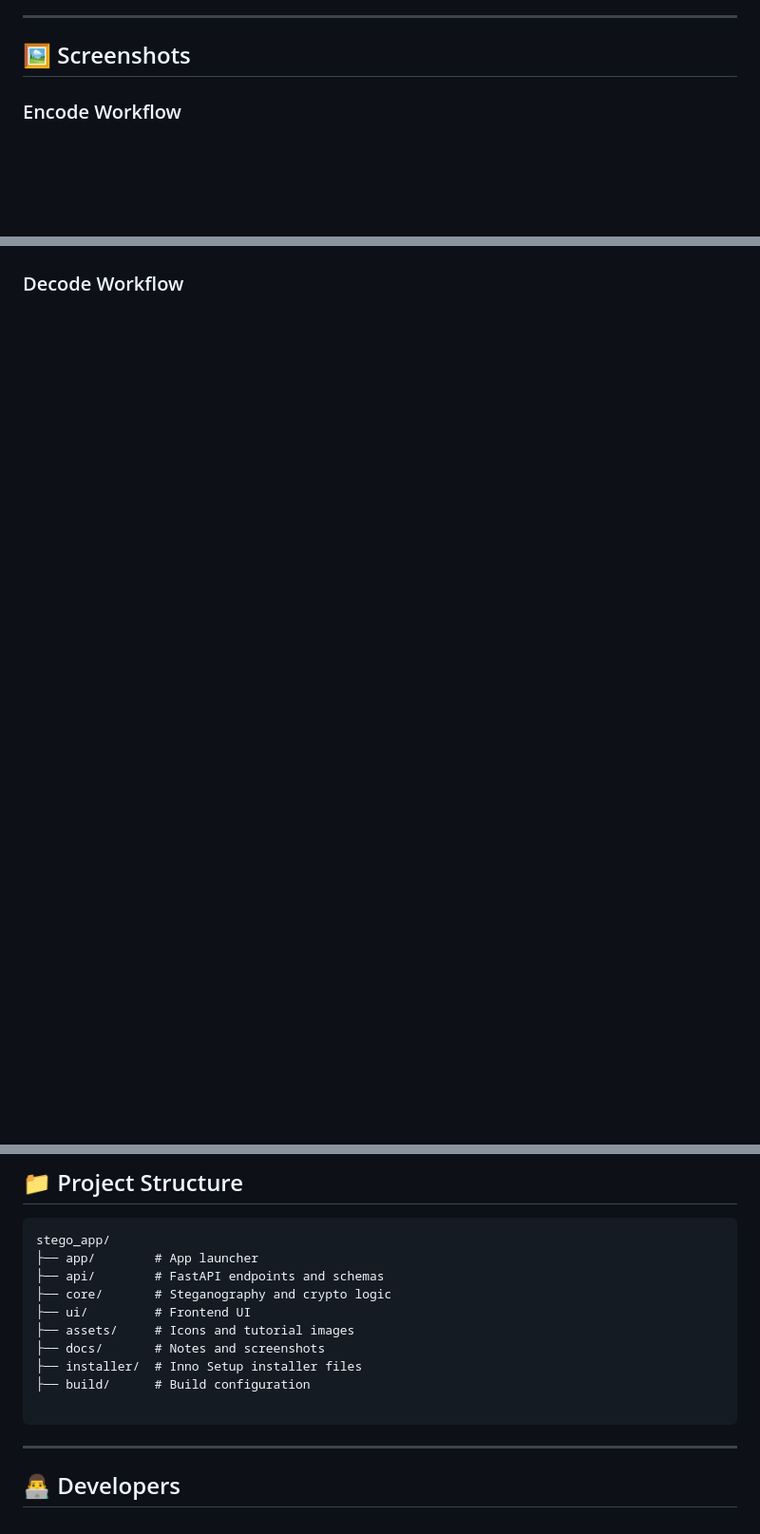
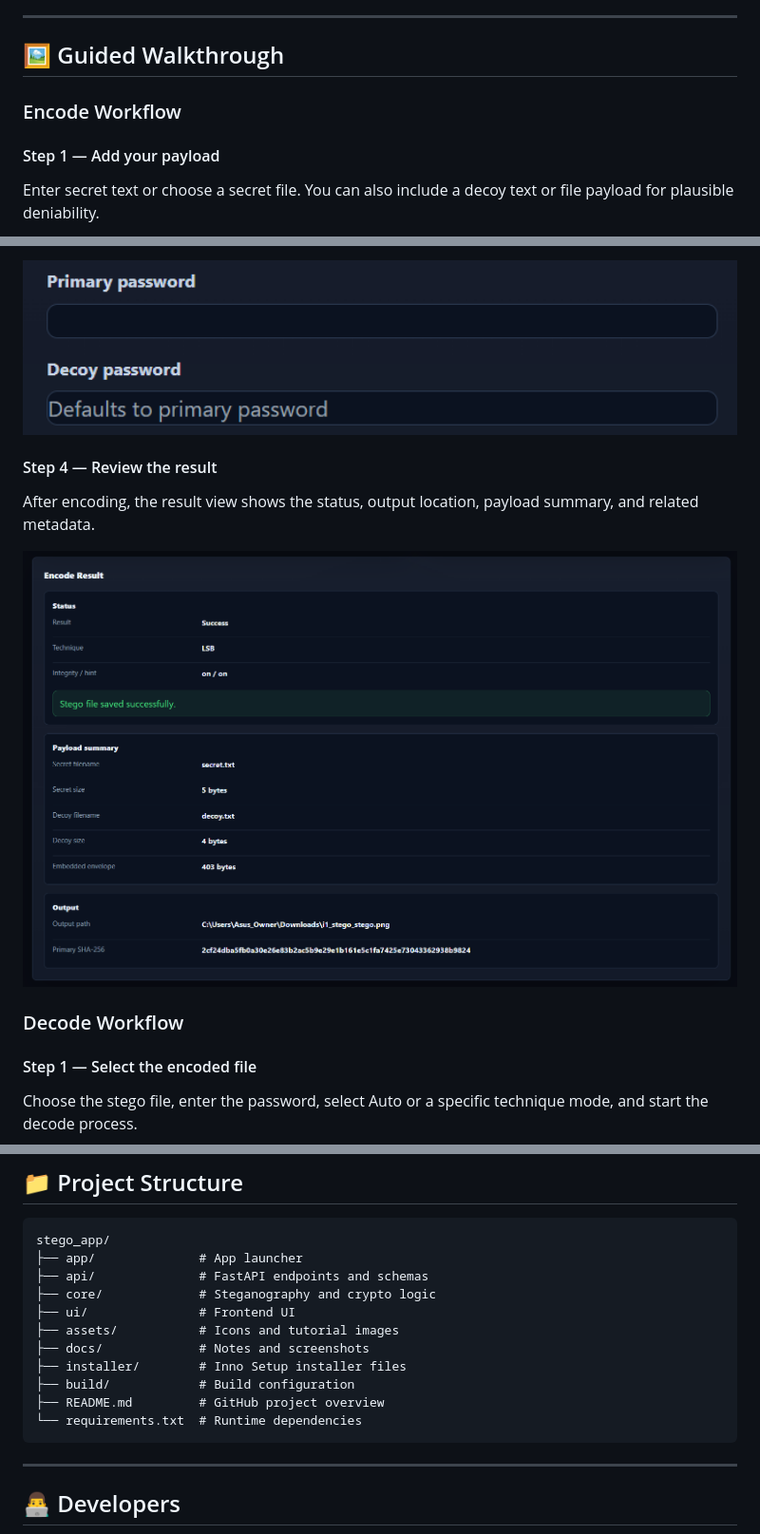
Before and after one commit to FaizRangari/Stegno1, a Markdown page: README.md, 3 parts joined by grey strips. Shown at 95% size. Drawn GitHub-style; blank space fills up the shorter version.

Commit message:
Refine README into tutorial-style guided walkthrough

````diff
--- a/README.md
+++ b/README.md
@@ -87,8 +87,12 @@ The goal was to bridge the gap between theoretical steganography and a usable so
 
 ---
 
-## 🖼️ Screenshots
+## 🖼️ Guided Walkthrough
 
 ### Encode Workflow
 
+#### Step 1 — Add your payload
+
+Enter secret text or choose a secret file. You can also include a decoy text or file payload for plausible deniability.
+
 <p align="center">
@@ -99,5 +114,19 @@ The goal was to bridge the gap between theoretical steganography and a usable so
+<p align="center">
+  <img src="docs/screenshots/encode-passwords.png" width="800" alt="Encode passwords and options step">
+</p>
+
+#### Step 4 — Review the result
+
+After encoding, the result view shows the status, output location, payload summary, and related metadata.
+
+<p align="center">
+  <img src="docs/screenshots/encode-result.png" width="800" alt="Encode result step">
 </p>
 
 ### Decode Workflow
 
+#### Step 1 — Select the encoded file
+
+Choose the stego file, enter the password, select Auto or a specific technique mode, and start the decode process.
+
 <p align="center">
@@ -134,15 +170,16 @@ The goal was to bridge the gap between theoretical steganography and a usable so
 
 ```text
 stego_app/
-├── app/        # App launcher
-├── api/        # FastAPI endpoints and schemas
-├── core/       # Steganography and crypto logic
-├── ui/         # Frontend UI
-├── assets/     # Icons and tutorial images
-├── docs/       # Notes and screenshots
-├── installer/  # Inno Setup installer files
-├── build/      # Build configuration
-
+├── app/              # App launcher
+├── api/              # FastAPI endpoints and schemas
+├── core/             # Steganography and crypto logic
+├── ui/               # Frontend UI
+├── assets/           # Icons and tutorial images
+├── docs/             # Notes and screenshots
+├── installer/        # Inno Setup installer files
+├── build/            # Build configuration
+├── README.md         # GitHub project overview
+└── requirements.txt  # Runtime dependencies
 ```
 
 ---
````
Also changed, not shown: other parts of README.md (+24 -6 lines).
